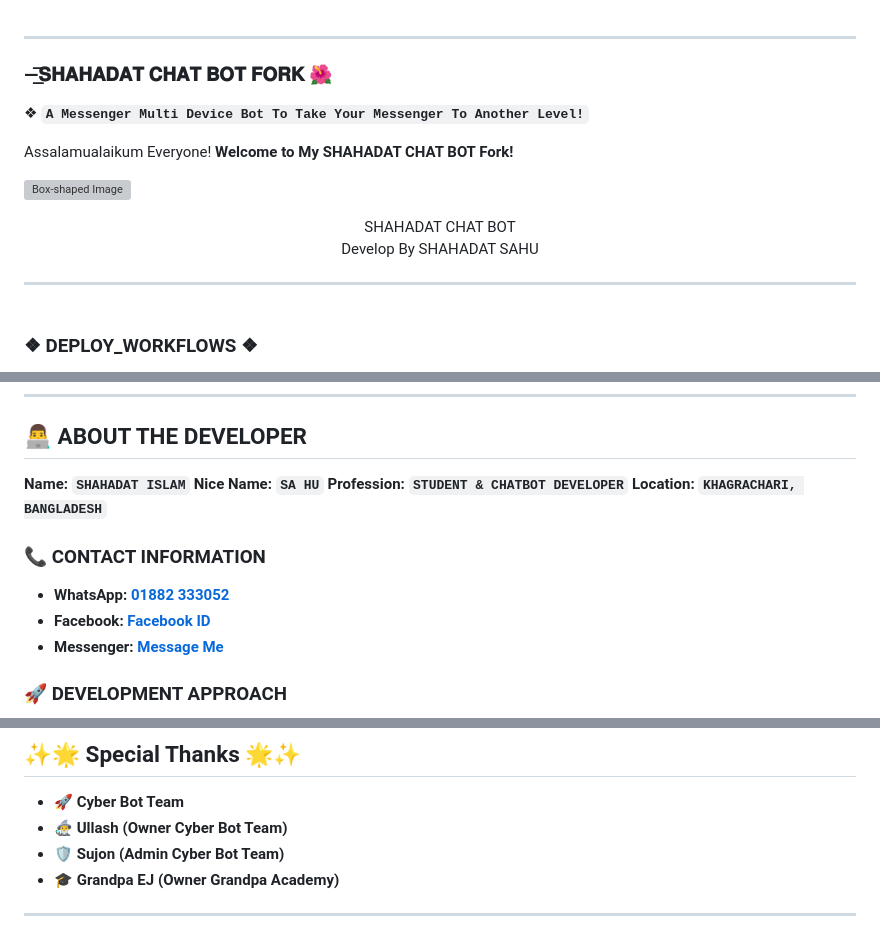
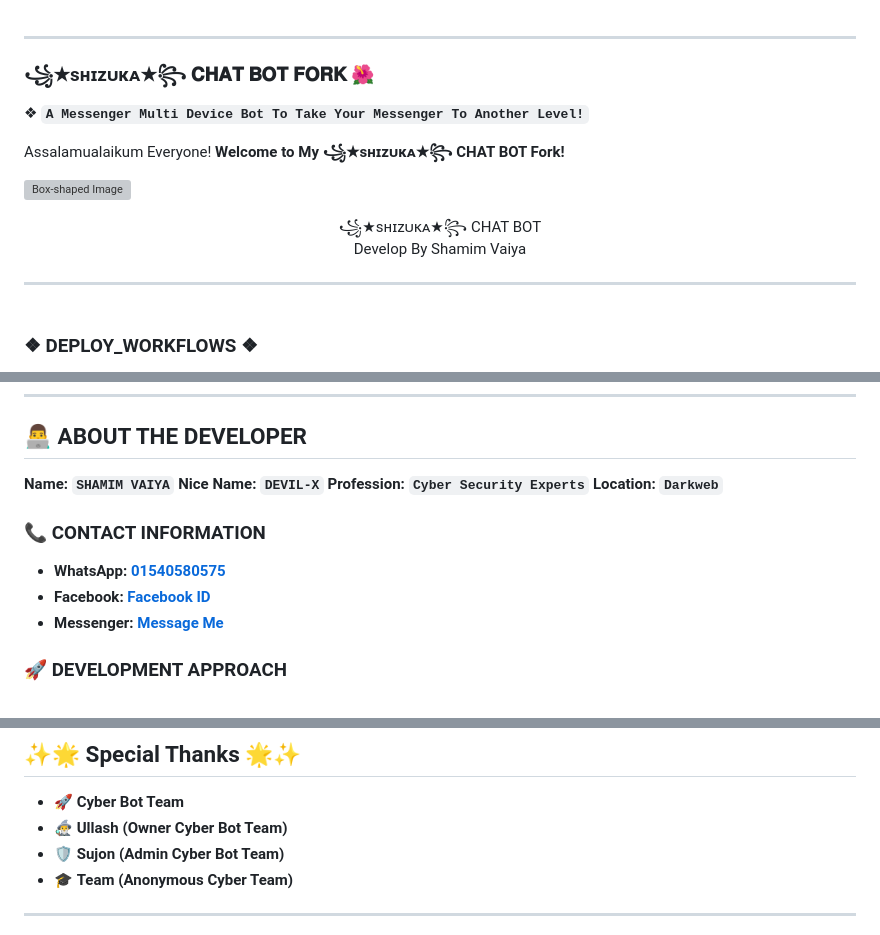
Before and after one commit to Anonymous-Cyber-Team/ShizukaChatBot, a Markdown page: README.md, 3 parts joined by grey strips. Rendered like a GitHub page; grey boxes are pictures that could not be loaded.

```diff
--- a/README.md
+++ b/README.md
@@ -1,19 +1,19 @@
 ---------
 
-### —͟͟͞͞𝐒𝐇𝐀𝐇𝐀𝐃𝐀𝐓 𝐂𝐇𝐀𝐓 𝐁𝐎𝐓  𝐅𝐎𝐑𝐊  🌺
+### ꧁★ꜱʜɪᴢᴜᴋᴀ★꧂ 𝐂𝐇𝐀𝐓 𝐁𝐎𝐓  𝐅𝐎𝐑𝐊  🌺
 
 ❖ **`A Messenger Multi Device Bot To Take Your Messenger To Another Level!`**
 
 
 
 Assalamualaikum Everyone!
-**Welcome to My SHAHADAT CHAT BOT Fork!**
+**Welcome to My ꧁★ꜱʜɪᴢᴜᴋᴀ★꧂ CHAT BOT Fork!**
 
 ![Box-shaped Image](https://i.imgur.com/kj2ANmV.png)
 
 <p align="center" style="animation: glow 2s infinite alternate; font-family: 'Segoe UI', Tahoma, Geneva, Verdana, sans-serif;">
-  <span style="font-size: 24px; font-weight: bold;">SHAHADAT CHAT BOT</span><br>
-  <span> Develop By SHAHADAT SAHU</span>
+  <span style="font-size: 24px; font-weight: bold;">꧁★ꜱʜɪᴢᴜᴋᴀ★꧂ CHAT BOT</span><br>
+  <span> Develop By Shamim Vaiya</span>
 </p>
 
 
@@ -133,14 +133,14 @@ ___
 
 ## 👨‍💻 **ABOUT THE DEVELOPER**
 
-**Name:** **`SHAHADAT ISLAM`**
-**Nice Name:** **`SA HU`**
-**Profession:** **`STUDENT & CHATBOT DEVELOPER`**
-**Location:** **`KHAGRACHARI, BANGLADESH`**
+**Name:** **`SHAMIM VAIYA`**
+**Nice Name:** **`DEVIL-X`**
+**Profession:** **`Cyber Security Experts`**
+**Location:** **`Darkweb`**
 
 ### 📞 **CONTACT INFORMATION**
 
-- **WhatsApp:** **[01882 333052](https://wa.me/+8801540580575)**
+- **WhatsApp:** **[01540580575](https://wa.me/+8801540580575)**
 - **Facebook:** **[Facebook ID](https://www.facebook.com/AnonymousCyberTeamOfficial)**
 - **Messenger:** **[Message Me](https://m.me/100051925606707)**
 
@@ -173,7 +173,7 @@ Please do not disturb the admin unless you have a special need. Thank you!
 - 🚀 **Cyber Bot Team**
 - 🧙‍♂️ **Ullash (Owner Cyber Bot Team)**
 - 🛡️ **Sujon (Admin Cyber Bot Team)**
-- 🎓 **Grandpa EJ (Owner Grandpa Academy)**
+- 🎓 **Team (Anonymous Cyber Team)**
 
 ---
 
```
Also changed, not shown: other parts of README.md (+4 -4 lines).
